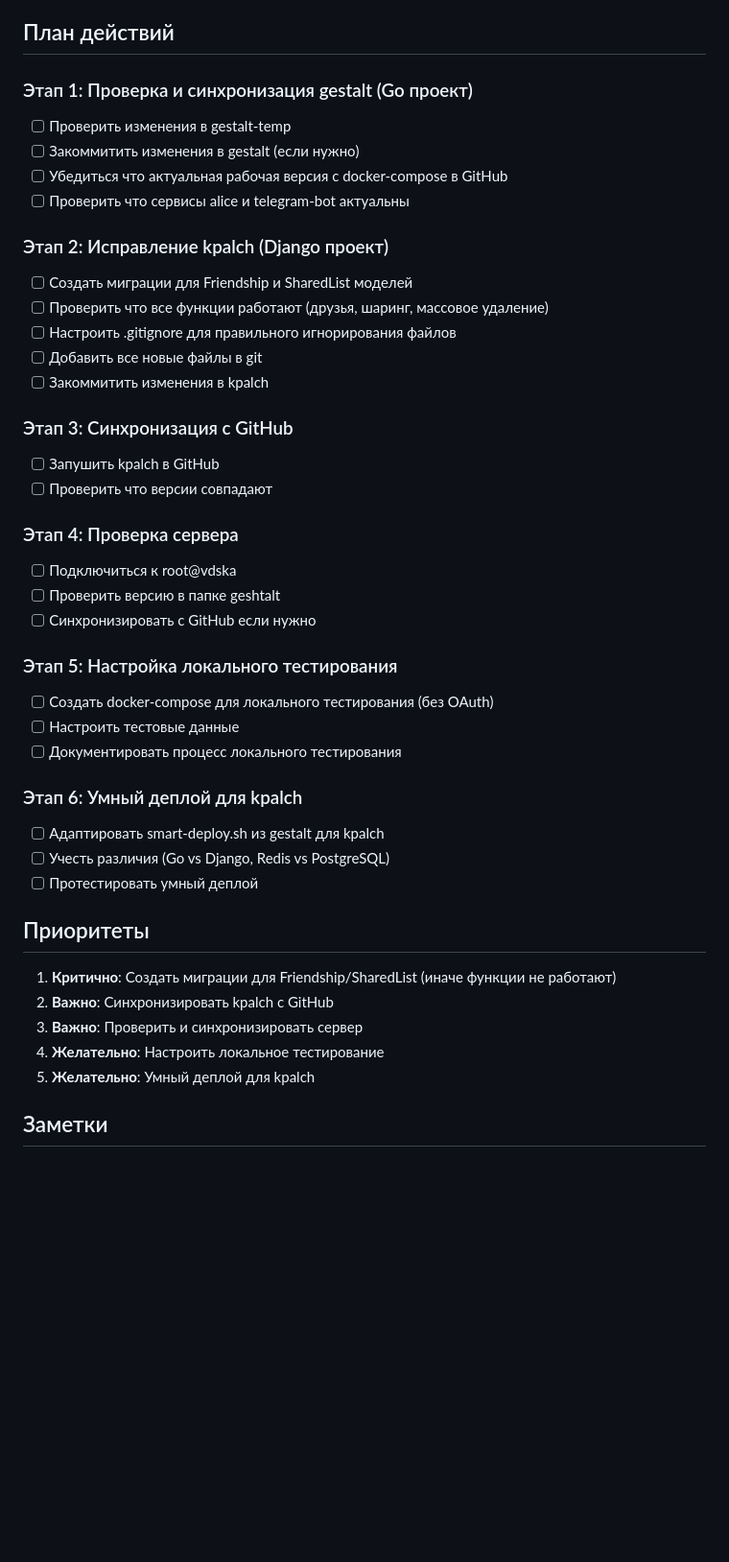
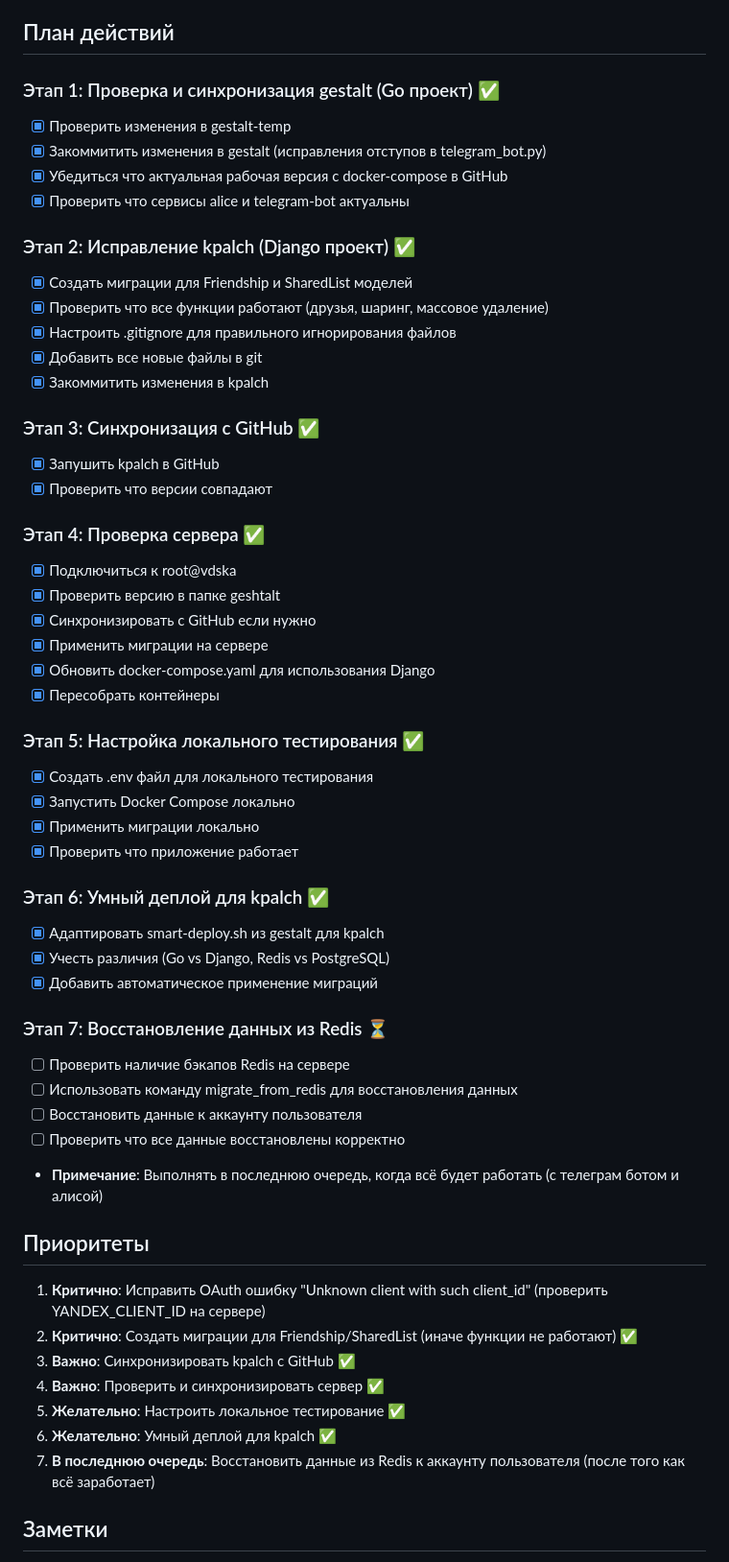
Before and after one commit to Mosl1k/kpalch, a Markdown page: PLAN.md, the part around the change. Shown at 96% size. GitHub-like rendering; blank space fills up the shorter version.

Commit message:
Add OAuth client_id fix instructions and update plan with Redis migration step

```diff
--- a/PLAN.md
+++ b/PLAN.md
@@ -27,45 +27,58 @@
 
 ## План действий
 
-### Этап 1: Проверка и синхронизация gestalt (Go проект)
-- [ ] Проверить изменения в gestalt-temp
-- [ ] Закоммитить изменения в gestalt (если нужно)
-- [ ] Убедиться что актуальная рабочая версия с docker-compose в GitHub
-- [ ] Проверить что сервисы alice и telegram-bot актуальны
+### Этап 1: Проверка и синхронизация gestalt (Go проект) ✅
+- [x] Проверить изменения в gestalt-temp
+- [x] Закоммитить изменения в gestalt (исправления отступов в telegram_bot.py)
+- [x] Убедиться что актуальная рабочая версия с docker-compose в GitHub
+- [x] Проверить что сервисы alice и telegram-bot актуальны
 
-### Этап 2: Исправление kpalch (Django проект)
-- [ ] Создать миграции для Friendship и SharedList моделей
-- [ ] Проверить что все функции работают (друзья, шаринг, массовое удаление)
-- [ ] Настроить .gitignore для правильного игнорирования файлов
-- [ ] Добавить все новые файлы в git
-- [ ] Закоммитить изменения в kpalch
+### Этап 2: Исправление kpalch (Django проект) ✅
+- [x] Создать миграции для Friendship и SharedList моделей
+- [x] Проверить что все функции работают (друзья, шаринг, массовое удаление)
+- [x] Настроить .gitignore для правильного игнорирования файлов
+- [x] Добавить все новые файлы в git
+- [x] Закоммитить изменения в kpalch
 
-### Этап 3: Синхронизация с GitHub
-- [ ] Запушить kpalch в GitHub
-- [ ] Проверить что версии совпадают
+### Этап 3: Синхронизация с GitHub ✅
+- [x] Запушить kpalch в GitHub
+- [x] Проверить что версии совпадают
 
-### Этап 4: Проверка сервера
-- [ ] Подключиться к root@vdska
-- [ ] Проверить версию в папке geshtalt
-- [ ] Синхронизировать с GitHub если нужно
+### Этап 4: Проверка сервера ✅
+- [x] Подключиться к root@vdska
+- [x] Проверить версию в папке geshtalt
+- [x] Синхронизировать с GitHub если нужно
+- [x] Применить миграции на сервере
+- [x] Обновить docker-compose.yaml для использования Django
+- [x] Пересобрать контейнеры
 
-### Этап 5: Настройка локального тестирования
-- [ ] Создать docker-compose для локального тестирования (без OAuth)
-- [ ] Настроить тестовые данные
-- [ ] Документировать процесс локального тестирования
+### Этап 5: Настройка локального тестирования ✅
+- [x] Создать .env файл для локального тестирования
+- [x] Запустить Docker Compose локально
+- [x] Применить миграции локально
+- [x] Проверить что приложение работает
 
-### Этап 6: Умный деплой для kpalch
-- [ ] Адаптировать smart-deploy.sh из gestalt для kpalch
-- [ ] Учесть различия (Go vs Django, Redis vs PostgreSQL)
-- [ ] Протестировать умный деплой
+### Этап 6: Умный деплой для kpalch ✅
+- [x] Адаптировать smart-deploy.sh из gestalt для kpalch
+- [x] Учесть различия (Go vs Django, Redis vs PostgreSQL)
+- [x] Добавить автоматическое применение миграций
+
+### Этап 7: Восстановление данных из Redis ⏳
+- [ ] Проверить наличие бэкапов Redis на сервере
+- [ ] Использовать команду migrate_from_redis для восстановления данных
+- [ ] Восстановить данные к аккаунту пользователя
+- [ ] Проверить что все данные восстановлены корректно
+- **Примечание**: Выполнять в последнюю очередь, когда всё будет работать (с телеграм ботом и алисой)
 
 ## Приоритеты
 
-1. **Критично**: Создать миграции для Friendship/SharedList (иначе функции не работают)
-2. **Важно**: Синхронизировать kpalch с GitHub
-3. **Важно**: Проверить и синхронизировать сервер
-4. **Желательно**: Настроить локальное тестирование
-5. **Желательно**: Умный деплой для kpalch
+1. **Критично**: Исправить OAuth ошибку "Unknown client with such client_id" (проверить YANDEX_CLIENT_ID на сервере)
+2. **Критично**: Создать миграции для Friendship/SharedList (иначе функции не работают) ✅
+3. **Важно**: Синхронизировать kpalch с GitHub ✅
+4. **Важно**: Проверить и синхронизировать сервер ✅
+5. **Желательно**: Настроить локальное тестирование ✅
+6. **Желательно**: Умный деплой для kpalch ✅
+7. **В последнюю очередь**: Восстановить данные из Redis к аккаунту пользователя (после того как всё заработает)
 
 ## Заметки
 
```
Also changed, not shown: OAUTH_CLIENT_ID_FIX.md (added, +82 -0 lines).
